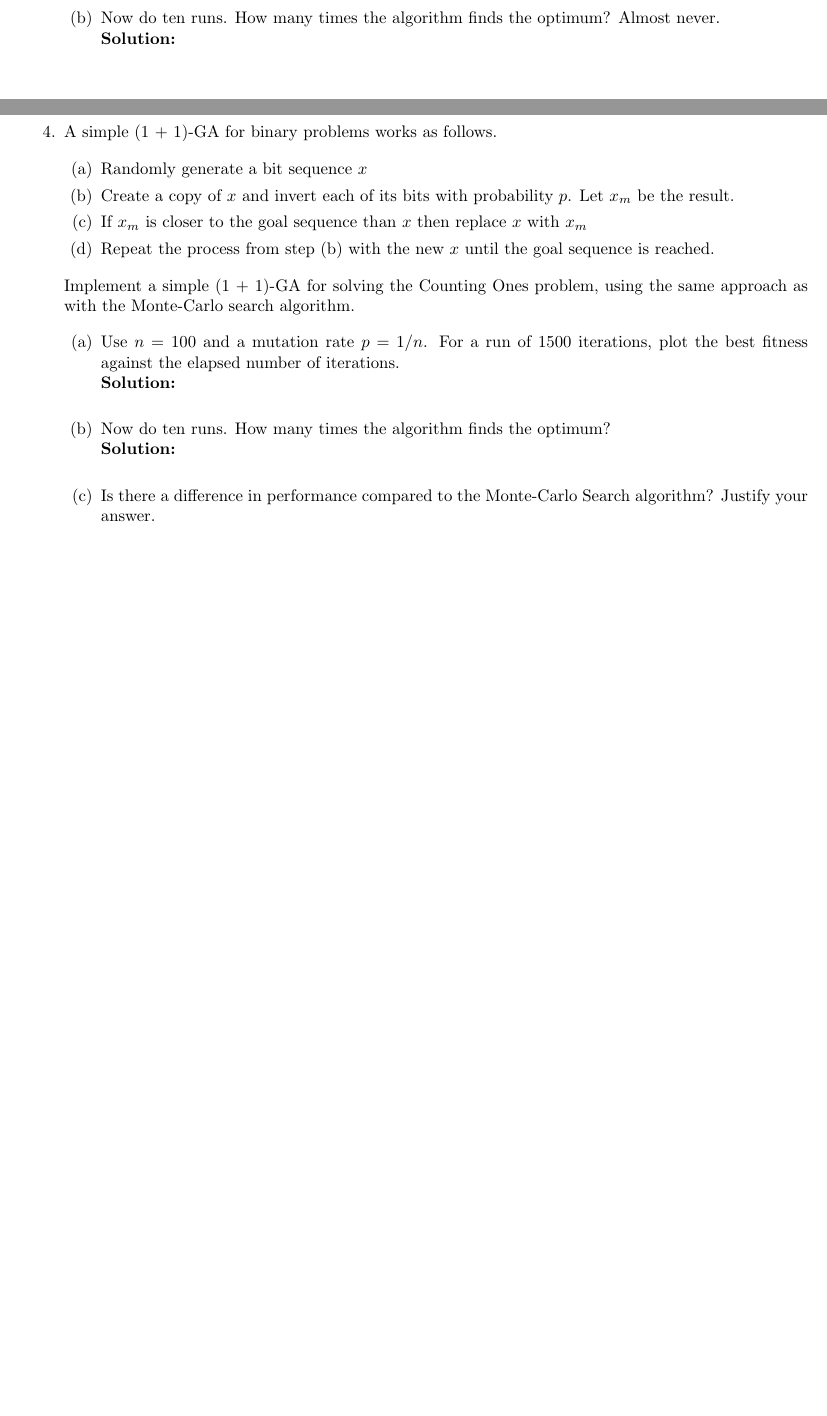
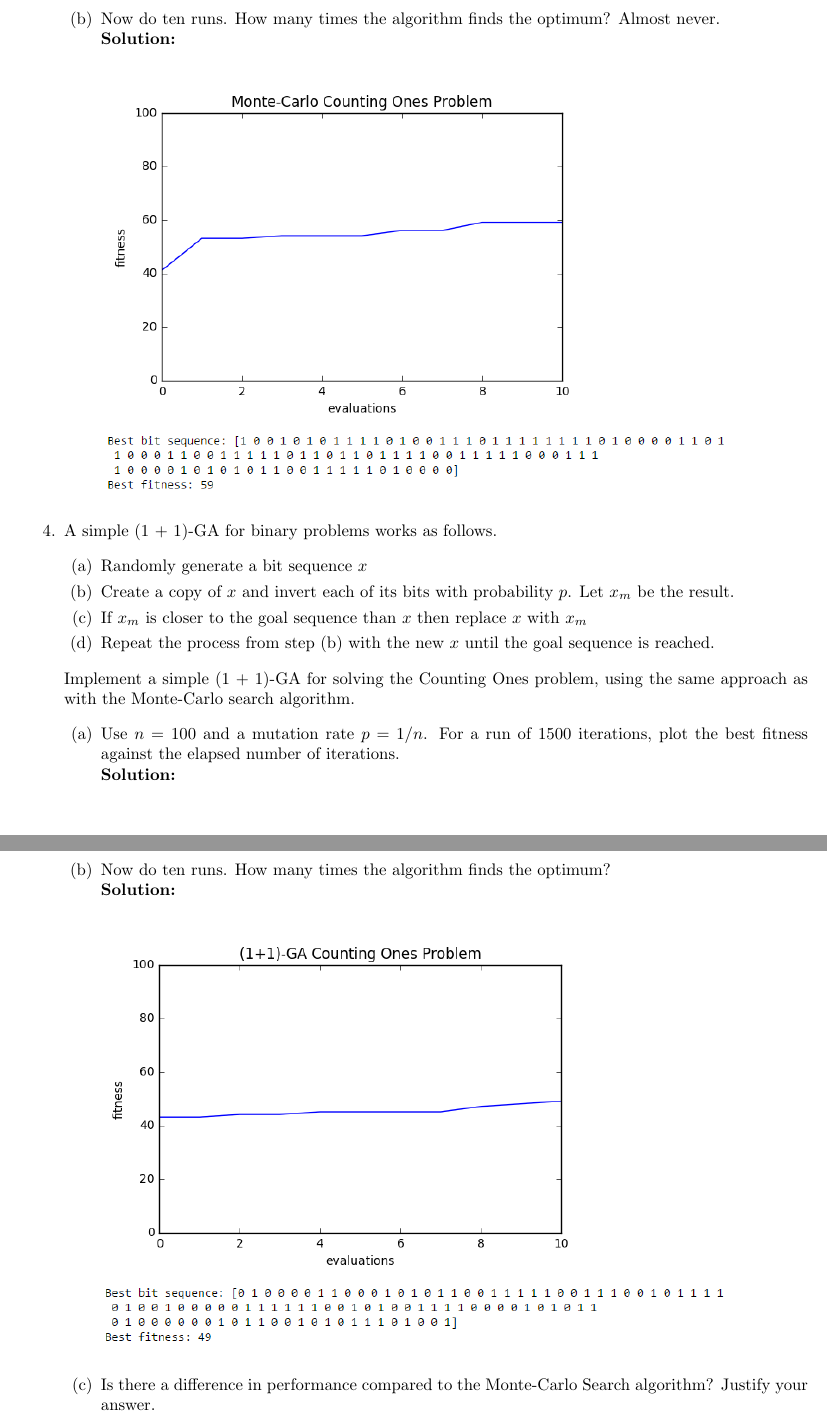
Before and after one commit to ChristophSchmidl/natural-computing, a LaTeX problem sheet (assignment-1/natural_computing_assignment-1.tex): two parts of pages 1 and 2 of 3 before the commit and two parts of pages 2 and 3 of 5 after it, joined at a grey line, cut so that both start at the same text, the shorter picture padded with empty space. Compiled offline with pdfLaTeX.

Commit message:
Added images and adjusted tex document for exercise 3 and 4.

```diff
--- a/assignment-1/natural_computing_assignment-1.tex
+++ b/assignment-1/natural_computing_assignment-1.tex
@@ -2,6 +2,7 @@
 
 \usepackage[english]{babel}
 \usepackage{amsmath}
+\usepackage{float}
 \usepackage{amssymb}
 \usepackage{dsfont}
 \usepackage{graphicx}
@@ -96,3 +104,8 @@ Let the algorithm produce as outputs:
+	\begin{figure}[H]
+	\centering
+  	\includegraphics[width=0.8\textwidth]{images/monte_carlo_10_iterations.png}
+	\end{figure}
+
 
 
 \end{enumerate}
@@ -118,3 +139,8 @@ Let the algorithm produce as outputs:
+	\begin{figure}[H]
+	\centering
+  	\includegraphics[width=0.8\textwidth]{images/GA_10_iterations.png}
+	\end{figure}
+
 
 
 		\item Is there a difference in performance compared to the Monte-Carlo Search algorithm? Justify your answer.\\
```
Also changed, not shown: assignment-1/images/GA_10_iterations.PNG (added), assignment-1/images/GA_1500_iterations.PNG (added), assignment-1/images/monte_carlo_10_iterations.PNG (added), assignment-1/images/monte_carlo_1500_iterations.PNG (added), assignment-1/natural_computing_assignment-1.tex (15 more changed lines).
